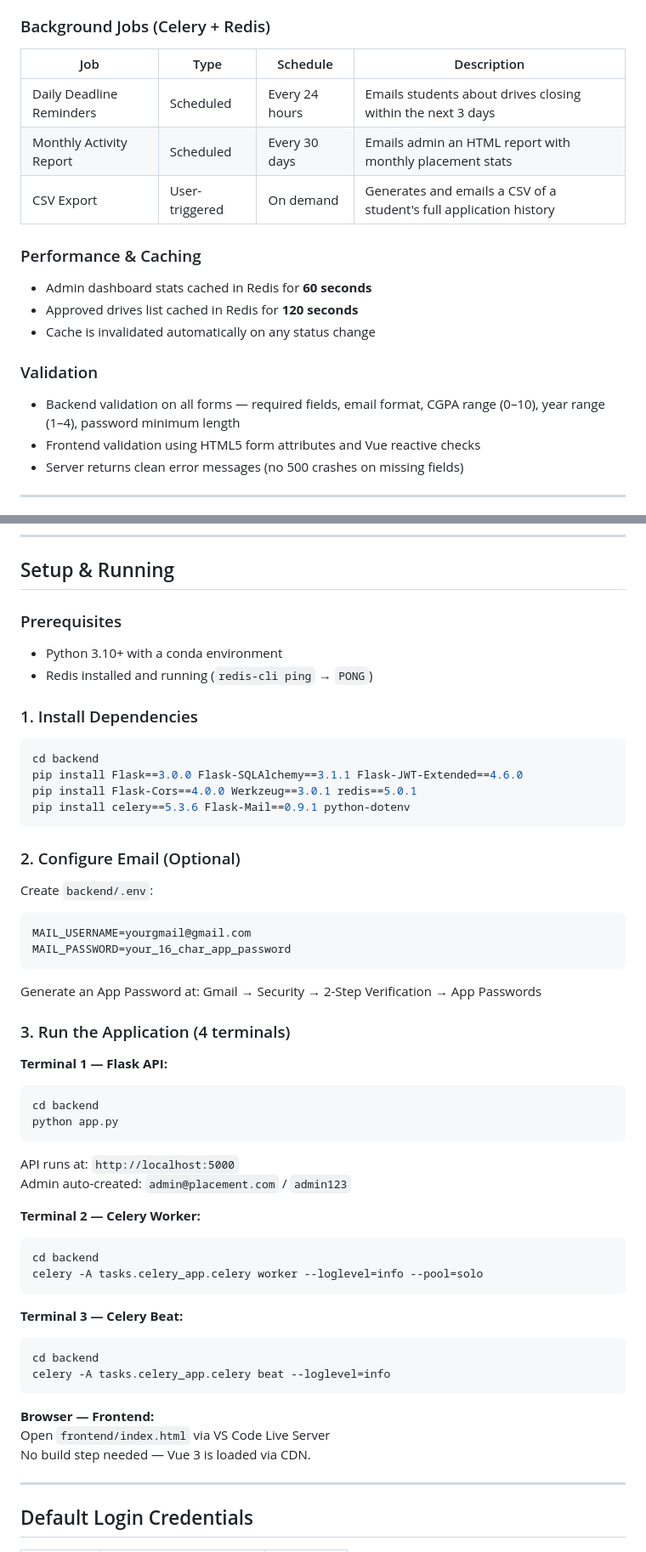
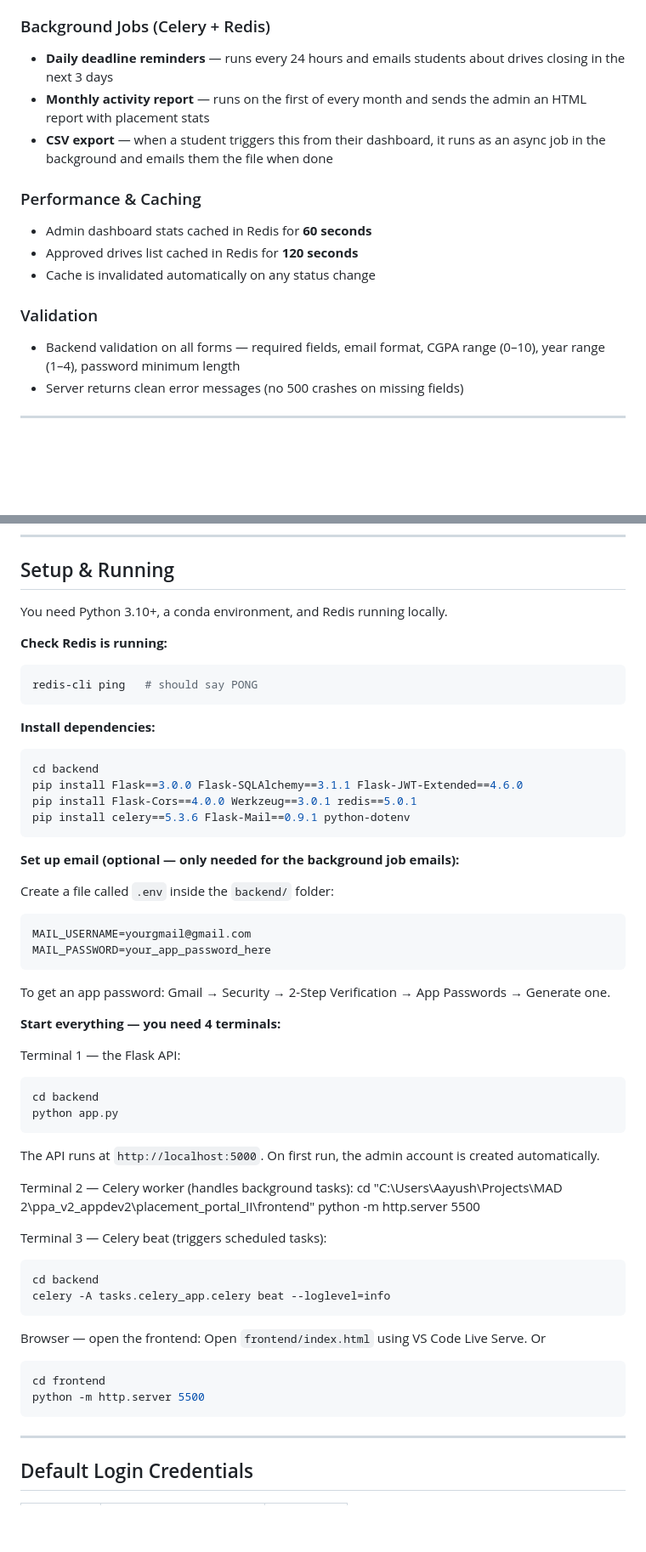
Before and after one commit to aayush1728/placement-portal-II, a Markdown page: README.md, 2 parts joined by grey strips. Shown at 85% size. Rendered like a GitHub page; blank space fills up the shorter version.

````diff
--- a/README.md
+++ b/README.md
@@ -28,11 +28,9 @@ Institutes currently rely on spreadsheets, emails, and manual coordination to ma
 - **Profile Management** — Students can edit their profile (name, branch, CGPA, phone) with CGPA range validation (0–10).
 
 ### Background Jobs (Celery + Redis)
-| Job | Type | Schedule | Description |
-|-----|------|----------|-------------|
-| Daily Deadline Reminders | Scheduled | Every 24 hours | Emails students about drives closing within the next 3 days |
-| Monthly Activity Report | Scheduled | Every 30 days | Emails admin an HTML report with monthly placement stats |
-| CSV Export | User-triggered | On demand | Generates and emails a CSV of a student's full application history |
+- **Daily deadline reminders** — runs every 24 hours and emails students about drives closing in the next 3 days
+- **Monthly activity report** — runs on the first of every month and sends the admin an HTML report with placement stats
+- **CSV export** — when a student triggers this from their dashboard, it runs as an async job in the background and emails them the file when done
 
 ### Performance & Caching
 - Admin dashboard stats cached in Redis for **60 seconds**
@@ -41,7 +39,6 @@ Institutes currently rely on spreadsheets, emails, and manual coordination to ma
 
 ### Validation
 - Backend validation on all forms — required fields, email format, CGPA range (0–10), year range (1–4), password minimum length
-- Frontend validation using HTML5 form attributes and Vue reactive checks
 - Server returns clean error messages (no 500 crashes on missing fields)
 
 ---
@@ -144,11 +141,14 @@ placement_portal_II/
 
 ## Setup & Running
 
-### Prerequisites
-- Python 3.10+ with a conda environment
-- Redis installed and running (`redis-cli ping` → `PONG`)
+You need Python 3.10+, a conda environment, and Redis running locally.
 
-### 1. Install Dependencies
+**Check Redis is running:**
+```bash
+redis-cli ping   # should say PONG
+```
+
+**Install dependencies:**
 ```bash
 cd backend
 pip install Flask==3.0.0 Flask-SQLAlchemy==3.1.1 Flask-JWT-Extended==4.6.0
@@ -156,40 +156,41 @@ pip install Flask-Cors==4.0.0 Werkzeug==3.0.1 redis==5.0.1
 pip install celery==5.3.6 Flask-Mail==0.9.1 python-dotenv
 ```
 
-### 2. Configure Email (Optional)
-Create `backend/.env`:
+**Set up email (optional — only needed for the background job emails):**
+
+Create a file called `.env` inside the `backend/` folder:
 ```
 MAIL_USERNAME=yourgmail@gmail.com
-MAIL_PASSWORD=your_16_char_app_password
+MAIL_PASSWORD=your_app_password_here
 ```
-Generate an App Password at: Gmail → Security → 2-Step Verification → App Passwords
+To get an app password: Gmail → Security → 2-Step Verification → App Passwords → Generate one.
 
-### 3. Run the Application (4 terminals)
+**Start everything — you need 4 terminals:**
 
-**Terminal 1 — Flask API:**
+Terminal 1 — the Flask API:
 ```bash
 cd backend
 python app.py
 ```
-API runs at: `http://localhost:5000`
-Admin auto-created: `admin@placement.com` / `admin123`
+The API runs at `http://localhost:5000`. On first run, the admin account is created automatically.
 
-**Terminal 2 — Celery Worker:**
-```bash
-cd backend
-celery -A tasks.celery_app.celery worker --loglevel=info --pool=solo
-```
+Terminal 2 — Celery worker (handles background tasks):
+cd "C:\Users\Aayush\Projects\MAD 2\ppa_v2_appdev2\placement_portal_II\frontend"
+python -m http.server 5500
 
-**Terminal 3 — Celery Beat:**
+Terminal 3 — Celery beat (triggers scheduled tasks):
 ```bash
 cd backend
 celery -A tasks.celery_app.celery beat --loglevel=info
 ```
 
-**Browser — Frontend:**
-Open `frontend/index.html` via VS Code Live Server
-No build step needed — Vue 3 is loaded via CDN.
-
+Browser — open the frontend:
+Open `frontend/index.html` using VS Code Live Serve.
+</br>Or
+```bash
+cd frontend
+python -m http.server 5500
+```
 ---
 
 ## Default Login Credentials
````
Also changed, not shown: other parts of README.md (+5 -5 lines).
